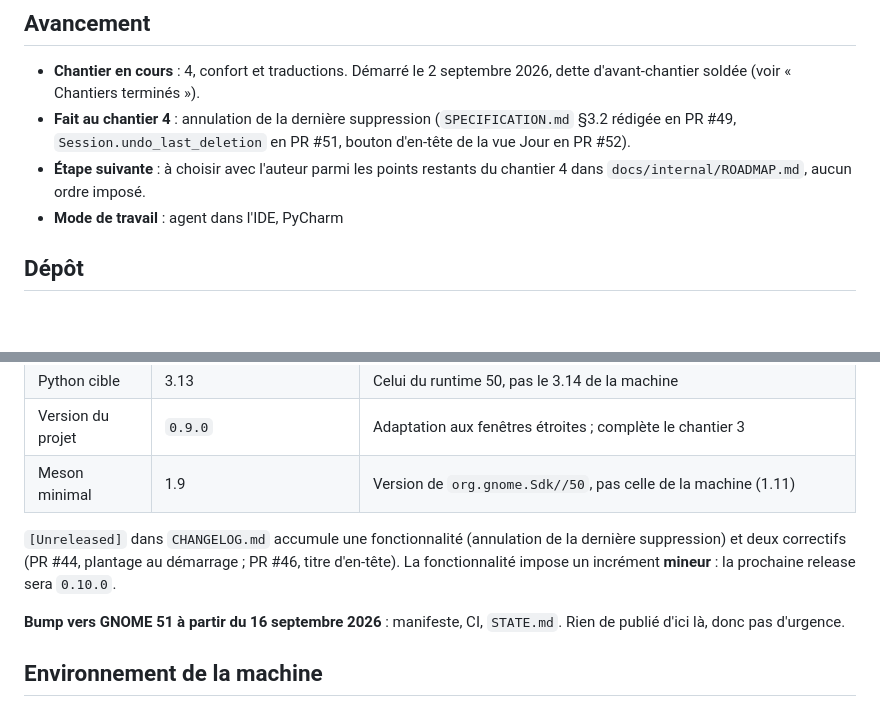
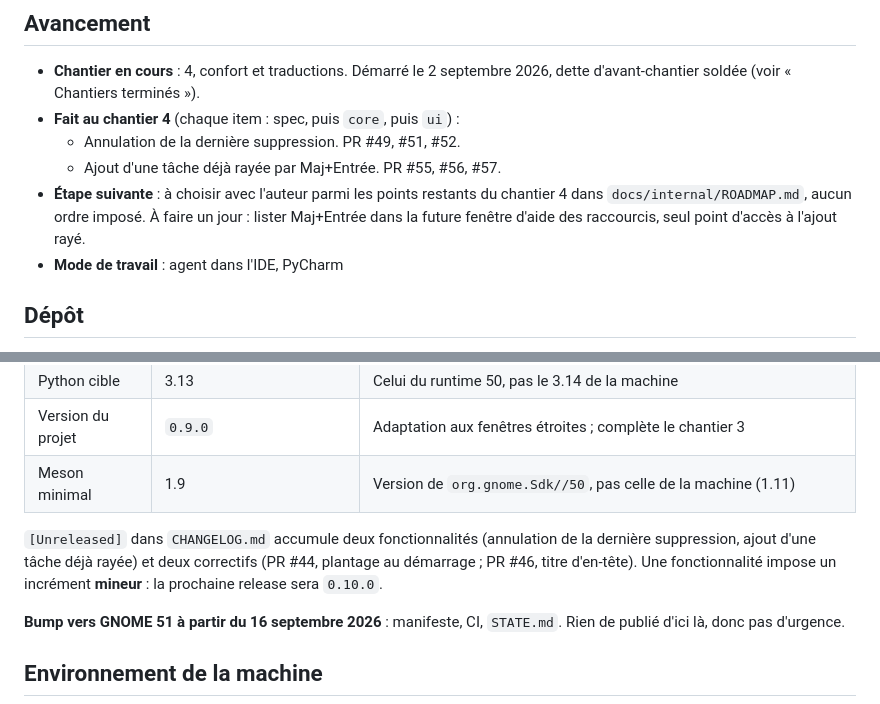
Before and after one commit to VertOurs/Rature, a Markdown page: STATE.md, 2 parts joined by grey strips. Rendered like a GitHub page; blank space fills up the shorter version.

Commit message:
docs(state): record the add-struck feature under chantier 4 (#58)
Claude-Session: https://claude.ai/code/session_01Wdoe3KYgf1dczMbiwprnK9

Co-authored-by: Claude Sonnet 5 <noreply@anthropic.com>

```diff
--- a/STATE.md
+++ b/STATE.md
@@ -9,11 +9,13 @@ condense en trois lignes. Ce qui est durable part dans un ADR ou dans
 - **Chantier en cours** : 4, confort et traductions. Démarré le
   2 septembre 2026, dette d'avant-chantier soldée (voir « Chantiers
   terminés »).
-- **Fait au chantier 4** : annulation de la dernière suppression
-  (`SPECIFICATION.md` §3.2 rédigée en PR #49, `Session.undo_last_deletion`
-  en PR #51, bouton d'en-tête de la vue Jour en PR #52).
+- **Fait au chantier 4** (chaque item : spec, puis `core`, puis `ui`) :
+  - Annulation de la dernière suppression. PR #49, #51, #52.
+  - Ajout d'une tâche déjà rayée par Maj+Entrée. PR #55, #56, #57.
 - **Étape suivante** : à choisir avec l'auteur parmi les points restants
   du chantier 4 dans `docs/internal/ROADMAP.md`, aucun ordre imposé.
+  À faire un jour : lister Maj+Entrée dans la future fenêtre d'aide des
+  raccourcis, seul point d'accès à l'ajout rayé.
 - **Mode de travail** : agent dans l'IDE, PyCharm
 
 ## Dépôt
@@ -40,10 +42,11 @@ manifeste (`CLAUDE.md` §4 règle 8).
 | Version du projet | `0.9.0` | Adaptation aux fenêtres étroites ; complète le chantier 3 |
 | Meson minimal | 1.9 | Version de `org.gnome.Sdk//50`, pas celle de la machine (1.11) |
 
-`[Unreleased]` dans `CHANGELOG.md` accumule une fonctionnalité (annulation
-de la dernière suppression) et deux correctifs (PR #44, plantage au
-démarrage ; PR #46, titre d'en-tête). La fonctionnalité impose un
-incrément **mineur** : la prochaine release sera `0.10.0`.
+`[Unreleased]` dans `CHANGELOG.md` accumule deux fonctionnalités
+(annulation de la dernière suppression, ajout d'une tâche déjà rayée) et
+deux correctifs (PR #44, plantage au démarrage ; PR #46, titre d'en-tête).
+Une fonctionnalité impose un incrément **mineur** : la prochaine release
+sera `0.10.0`.
 
 **Bump vers GNOME 51 à partir du 16 septembre 2026** : manifeste, CI,
 `STATE.md`. Rien de publié d'ici là, donc pas d'urgence.
```
